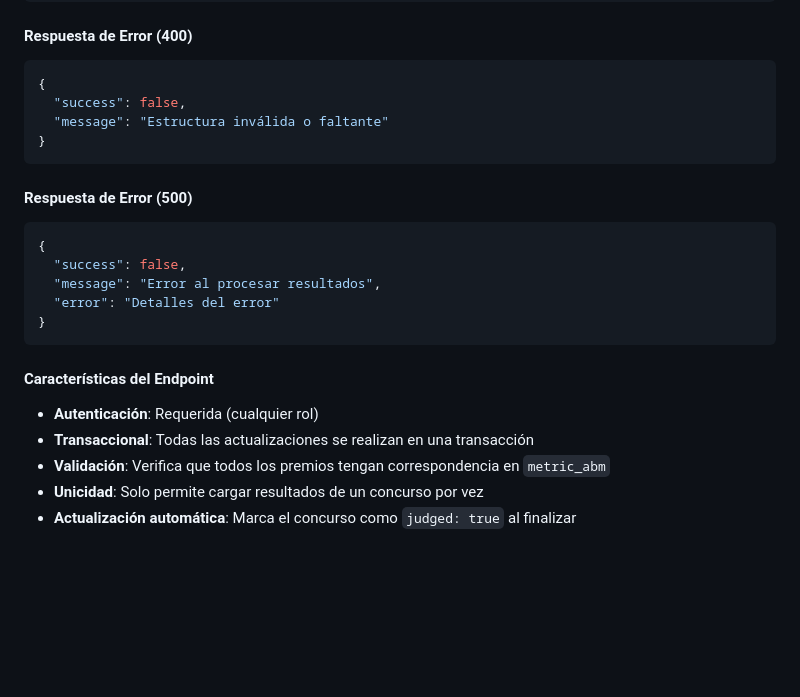
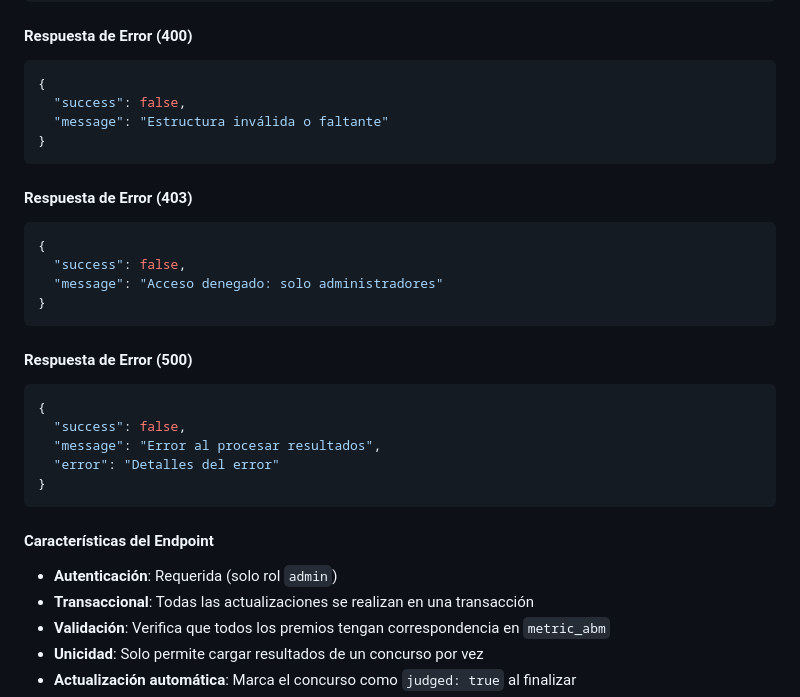
Before and after one commit to Greenborn/GFC-Back, a Markdown page: documentacion/node_api/endpoints.md, the part around the change. Drawn GitHub-style; blank space fills up the shorter version.

Commit message:
docs: actualizar documentación de endpoints para reflejar restricción de administrador
- Cambiar autenticación de /results/judging de 'cualquier rol' a 'solo rol admin'
- Agregar respuesta de error 403 para acceso denegado en /results/judging
- Mantener consistencia con endpoint /results/recalcular-ranking
- Documentar que ambos endpoints de resultados requieren permisos de administrador

````diff
--- a/documentacion/node_api/endpoints.md
+++ b/documentacion/node_api/endpoints.md
@@ -623,6 +623,14 @@ Ejemplo: `3336_2025_38_Color_10047.jpg`
 }
 ```
 
+#### Respuesta de Error (403)
+```json
+{
+  "success": false,
+  "message": "Acceso denegado: solo administradores"
+}
+```
+
 #### Respuesta de Error (500)
 ```json
 {
@@ -633,7 +641,7 @@ Ejemplo: `3336_2025_38_Color_10047.jpg`
 ```
 
 #### Características del Endpoint
-- **Autenticación**: Requerida (cualquier rol)
+- **Autenticación**: Requerida (solo rol `admin`)
 - **Transaccional**: Todas las actualizaciones se realizan en una transacción
 - **Validación**: Verifica que todos los premios tengan correspondencia en `metric_abm`
 - **Unicidad**: Solo permite cargar resultados de un concurso por vez
````
